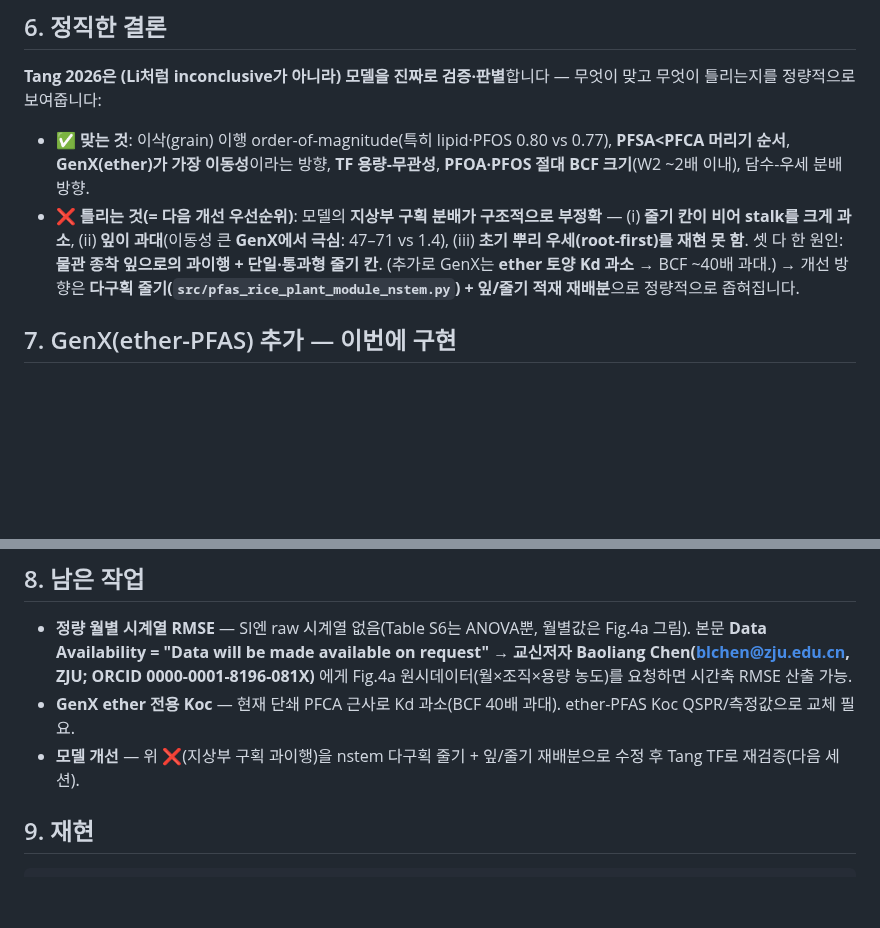
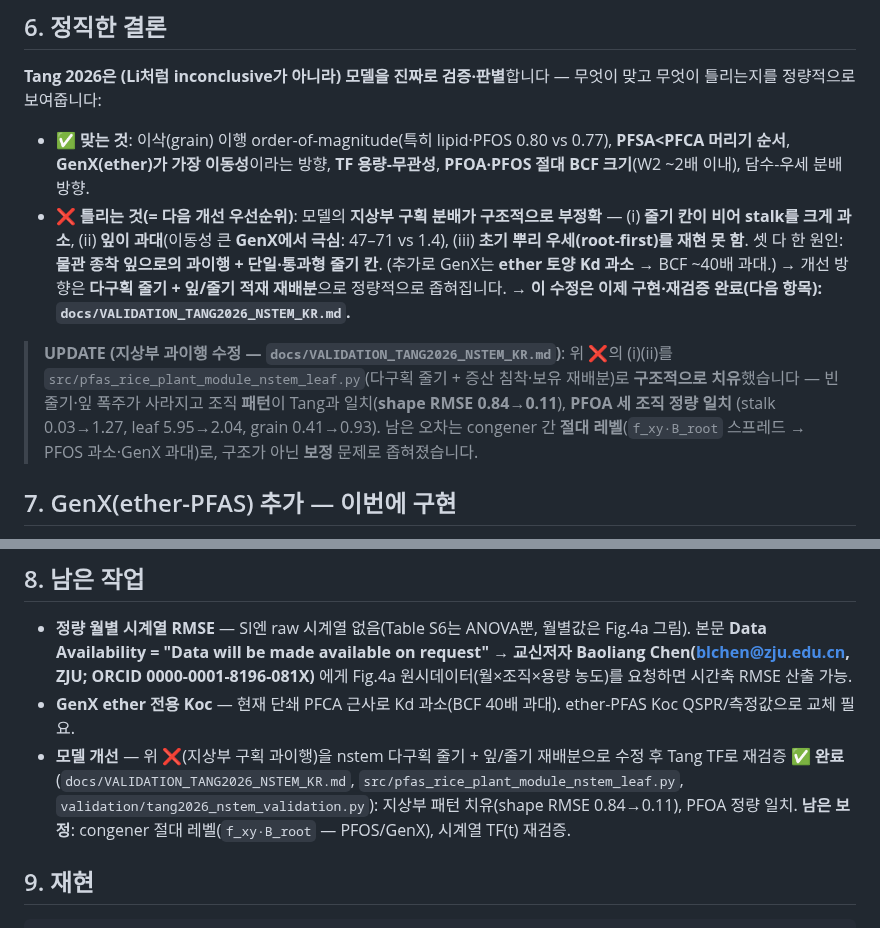
Before and after one commit to ccy5123/pfas-rice-model, a Markdown page: docs/VALIDATION_TANG2026_KR.md, 2 parts joined by grey strips. Drawn GitHub-style; blank space fills up the shorter version.

````diff
--- a/docs/VALIDATION_TANG2026_KR.md
+++ b/docs/VALIDATION_TANG2026_KR.md
@@ -99,7 +99,14 @@ Tang 본문: **"1개월 후 PFOA·PFOS는 모든 농도에서 뿌리에 우세
 - ❌ **틀리는 것(= 다음 개선 우선순위)**: 모델의 **지상부 구획 분배가 구조적으로 부정확** —
   (i) **줄기 칸이 비어 stalk를 크게 과소**, (ii) **잎이 과대**(이동성 큰 **GenX에서 극심**: 47–71 vs 1.4), (iii) **초기 뿌리 우세(root-first)를 재현 못 함**.
   셋 다 한 원인: **물관 종착 잎으로의 과이행 + 단일·통과형 줄기 칸**. (추가로 GenX는 **ether 토양 Kd 과소** → BCF ~40배 과대.)
-  → 개선 방향은 **다구획 줄기(`src/pfas_rice_plant_module_nstem.py`) + 잎/줄기 적재 재배분**으로 정량적으로 좁혀집니다.
+  → 개선 방향은 **다구획 줄기 + 잎/줄기 적재 재배분**으로 정량적으로 좁혀집니다.
+  **→ 이 수정은 이제 구현·재검증 완료(다음 항목): `docs/VALIDATION_TANG2026_NSTEM_KR.md`.**
+
+> **UPDATE (지상부 과이행 수정 — `docs/VALIDATION_TANG2026_NSTEM_KR.md`)**: 위 ❌의 (i)(ii)를
+> `src/pfas_rice_plant_module_nstem_leaf.py`(다구획 줄기 + 증산 침착·보유 재배분)로 **구조적으로 치유**했습니다 —
+> 빈 줄기·잎 폭주가 사라지고 조직 **패턴**이 Tang과 일치(**shape RMSE 0.84→0.11**), **PFOA 세 조직 정량 일치**
+> (stalk 0.03→1.27, leaf 5.95→2.04, grain 0.41→0.93). 남은 오차는 congener 간 **절대 레벨**(`f_xy·B_root` 스프레드 →
+> PFOS 과소·GenX 과대)로, 구조가 아닌 **보정** 문제로 좁혀졌습니다.
 
 ## 7. GenX(ether-PFAS) 추가 — 이번에 구현
 - **모델에 GenX 추가**(이제 13 congener; `build_parameters.py` → `params/parameters.json`): `simulate("GenX")` 작동.
@@ -112,7 +119,10 @@ Tang 본문: **"1개월 후 PFOA·PFOS는 모든 농도에서 뿌리에 우세
   "Data will be made available on request"** → **교신저자 Baoliang Chen(blchen@zju.edu.cn, ZJU; ORCID 0000-0001-8196-081X)** 에게
   Fig.4a 원시데이터(월×조직×용량 농도)를 요청하면 시간축 RMSE 산출 가능.
 - **GenX ether 전용 Koc** — 현재 단쇄 PFCA 근사로 Kd 과소(BCF 40배 과대). ether-PFAS Koc QSPR/측정값으로 교체 필요.
-- **모델 개선** — 위 ❌(지상부 구획 과이행)을 nstem 다구획 줄기 + 잎/줄기 재배분으로 수정 후 Tang TF로 재검증(다음 세션).
+- **모델 개선** — 위 ❌(지상부 구획 과이행)을 nstem 다구획 줄기 + 잎/줄기 재배분으로 수정 후 Tang TF로 재검증
+  **✅ 완료** (`docs/VALIDATION_TANG2026_NSTEM_KR.md`, `src/pfas_rice_plant_module_nstem_leaf.py`,
+  `validation/tang2026_nstem_validation.py`): 지상부 패턴 치유(shape RMSE 0.84→0.11), PFOA 정량 일치.
+  **남은 보정**: congener 절대 레벨(`f_xy·B_root` — PFOS/GenX), 시계열 TF(t) 재검증.
 
 ## 9. 재현
 ```bash
````
Also changed, not shown: CLAUDE.md (+17 -1 lines), docs/VALIDATION_TANG2026_NSTEM_KR.md (added, +113 -0 lines), validation/figures/tang2026_nstem_validation.png (added), 4 other files.
